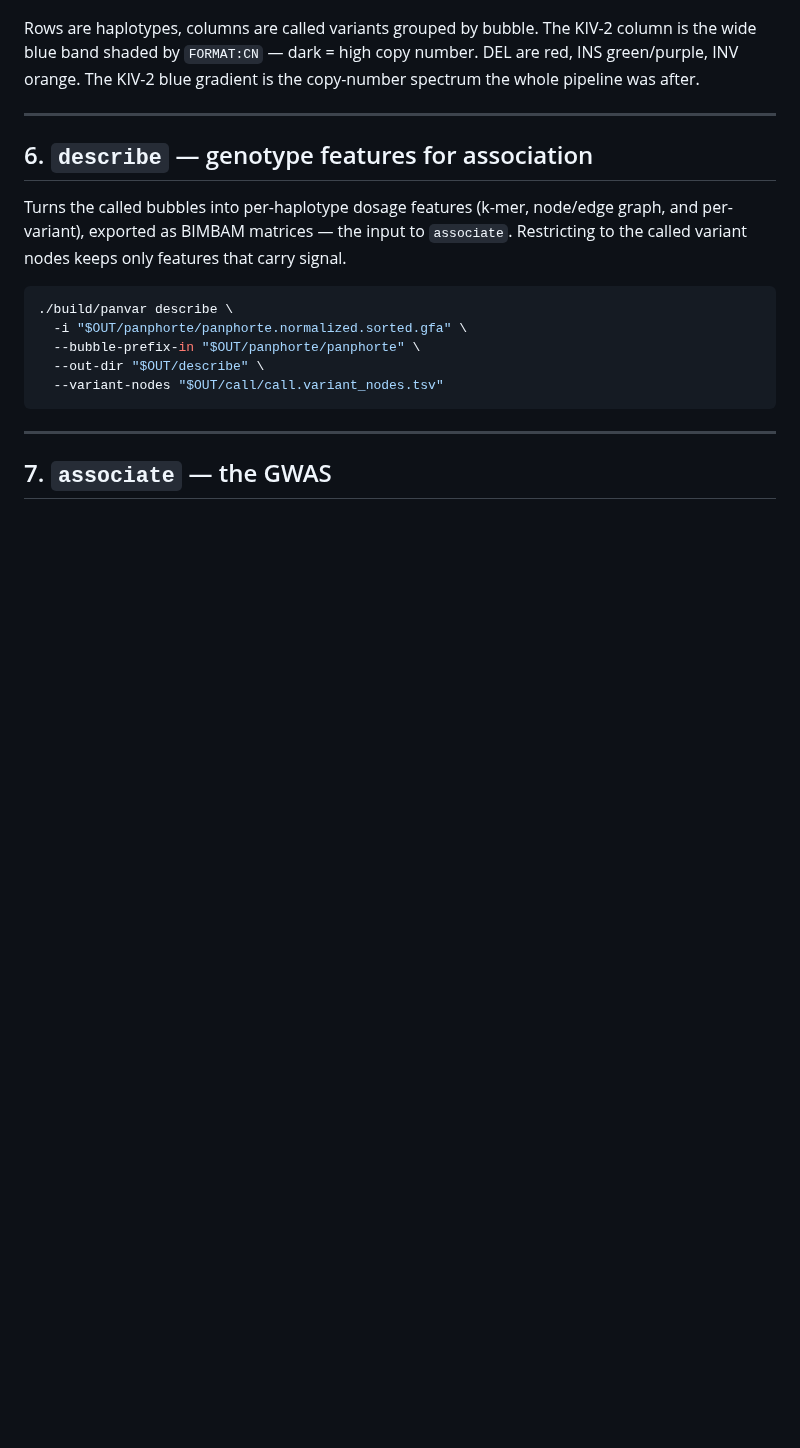
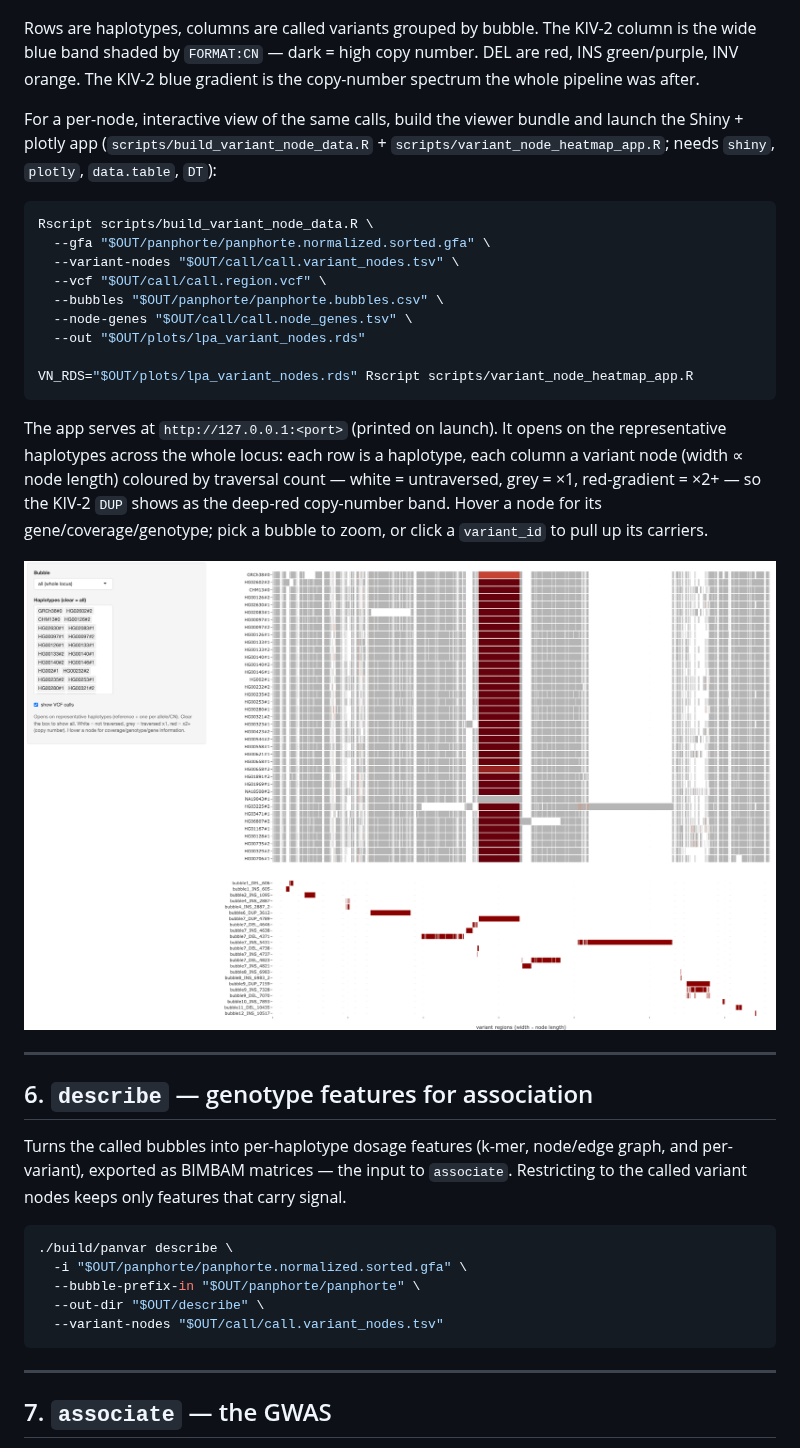
Before and after one commit to davidebolo1993/panvar, a Markdown page: docs/walkthrough.md, the part around the change. Drawn GitHub-style; pictures changed too: docs/img/lpa_node_coverage.png (added); blank space fills up the shorter version.

````diff
--- a/docs/walkthrough.md
+++ b/docs/walkthrough.md
@@ -137,6 +137,24 @@ Rscript scripts/plot_vcf_map.R \
 
 Rows are haplotypes, columns are called variants grouped by bubble. The KIV-2 column is the wide blue band shaded by `FORMAT:CN` — dark = high copy number. DEL are red, INS green/purple, INV orange. The KIV-2 blue gradient is the copy-number spectrum the whole pipeline was after.
 
+For a per-node, interactive view of the same calls, build the viewer bundle and launch the Shiny + plotly app (`scripts/build_variant_node_data.R` + `scripts/variant_node_heatmap_app.R`; needs `shiny`, `plotly`, `data.table`, `DT`):
+
+```bash
+Rscript scripts/build_variant_node_data.R \
+  --gfa "$OUT/panphorte/panphorte.normalized.sorted.gfa" \
+  --variant-nodes "$OUT/call/call.variant_nodes.tsv" \
+  --vcf "$OUT/call/call.region.vcf" \
+  --bubbles "$OUT/panphorte/panphorte.bubbles.csv" \
+  --node-genes "$OUT/call/call.node_genes.tsv" \
+  --out "$OUT/plots/lpa_variant_nodes.rds"
+
+VN_RDS="$OUT/plots/lpa_variant_nodes.rds" Rscript scripts/variant_node_heatmap_app.R
+```
+
+The app serves at `http://127.0.0.1:<port>` (printed on launch). It opens on the representative haplotypes across the whole locus: each row is a haplotype, each column a variant node (width ∝ node length) coloured by traversal count — white = untraversed, grey = ×1, red-gradient = ×2+ — so the KIV-2 `DUP` shows as the deep-red copy-number band. Hover a node for its gene/coverage/genotype; pick a bubble to zoom, or click a `variant_id` to pull up its carriers.
+
+![LPA node-coverage viewer](img/lpa_node_coverage.png)
+
 ---
 
 ## 6. `describe` — genotype features for association
````
Also changed, not shown: docs/modules/call.md (+20 -0 lines), 2 other files.
